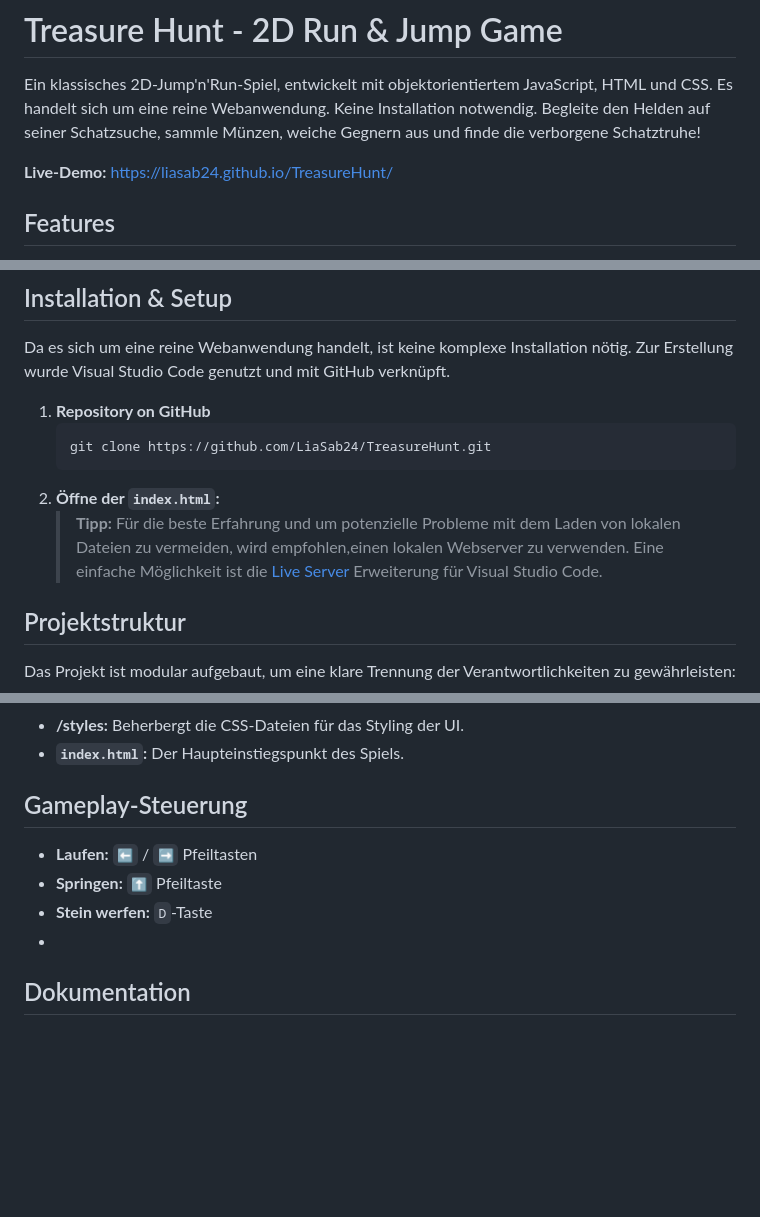
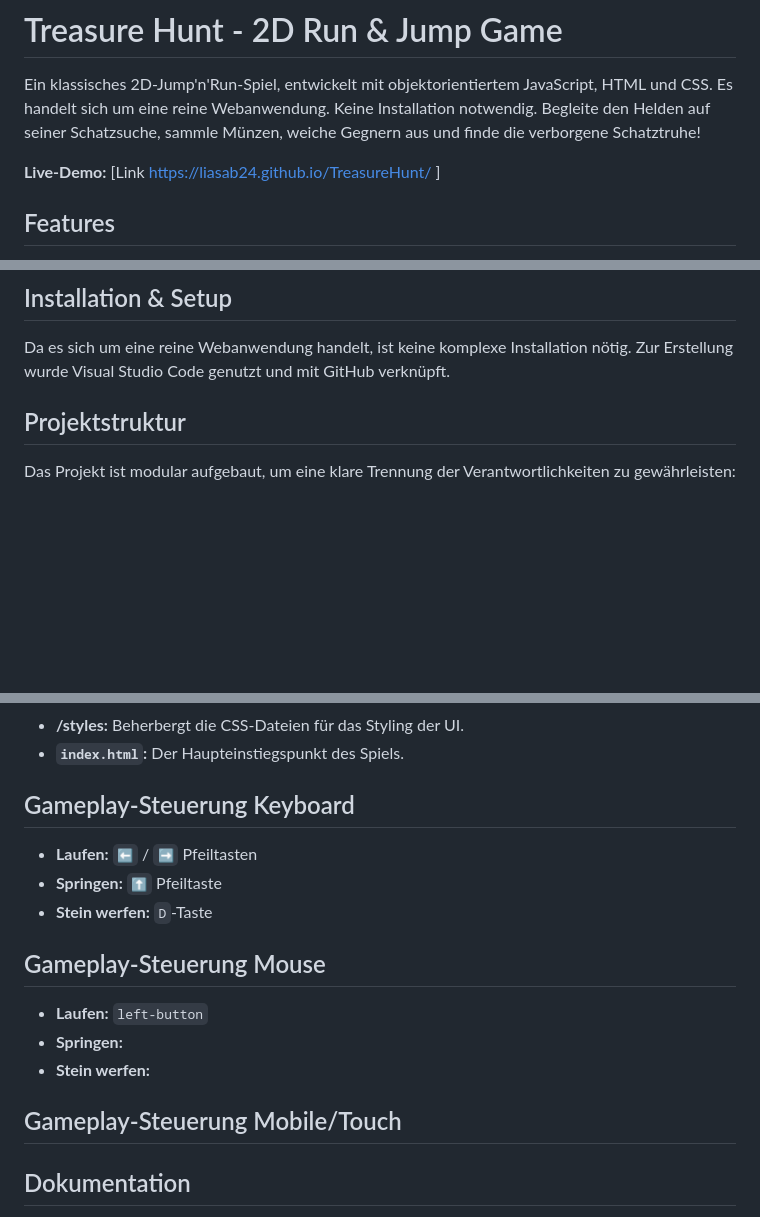
Before and after one commit to LiaSab24/TreasureHunt, a Markdown page: README.md, 3 parts joined by grey strips. Drawn GitHub-style; blank space fills up the shorter version.

````diff
--- a/README.md
+++ b/README.md
@@ -4,7 +4,7 @@ Ein klassisches 2D-Jump'n'Run-Spiel, entwickelt mit objektorientiertem JavaScrip
 Es handelt sich um eine reine Webanwendung. Keine Installation notwendig.
 Begleite den Helden auf seiner Schatzsuche, sammle Münzen, weiche Gegnern aus und finde die verborgene Schatztruhe!
 
-**Live-Demo:** https://liasab24.github.io/TreasureHunt/
+**Live-Demo:** [Link https://liasab24.github.io/TreasureHunt/ ]
 
 ## Features
 -   Ein steuerbarer Charakter mit Lauf- und Sprunganimationen.
@@ -23,14 +23,6 @@ Begleite den Helden auf seiner Schatzsuche, sammle Münzen, weiche Gegnern aus u
 ## Installation & Setup
 Da es sich um eine reine Webanwendung handelt, ist keine komplexe Installation nötig.
 Zur Erstellung wurde Visual Studio Code genutzt und mit GitHub verknüpft.
-
-1.  **Repository on GitHub**
-    ```bash
-    git clone https://github.com/LiaSab24/TreasureHunt.git
-    ```
-2.  **Öffne der `index.html`:**
-    > **Tipp:** Für die beste Erfahrung und um potenzielle Probleme mit dem Laden von lokalen Dateien zu vermeiden, wird empfohlen,einen lokalen Webserver zu verwenden.
-    > Eine einfache Möglichkeit ist die [Live Server](https://marketplace.visualstudio.com/items?itemName=ritwickdey.LiveServer) Erweiterung für Visual Studio Code.
 
 ## Projektstruktur
 Das Projekt ist modular aufgebaut, um eine klare Trennung der Verantwortlichkeiten zu gewährleisten:
@@ -52,11 +44,17 @@ Das Projekt ist modular aufgebaut, um eine klare Trennung der Verantwortlichkeit
 -   **/styles:** Beherbergt die CSS-Dateien für das Styling der UI.
 -   **`index.html`:** Der Haupteinstiegspunkt des Spiels.
 
-## Gameplay-Steuerung
+## Gameplay-Steuerung Keyboard
 -   **Laufen:** `⬅️` / `➡️` Pfeiltasten
 -   **Springen:** `⬆️` Pfeiltaste
 -   **Stein werfen:** `D`-Taste
--
+
+## Gameplay-Steuerung Mouse
+-   **Laufen:** ` left-button `
+-   **Springen:**
+-   **Stein werfen:**
+
+## Gameplay-Steuerung Mobile/Touch
 
 ## Dokumentation
 Weitere Details zur Entwicklung und Architektur finden sich hier:
````
